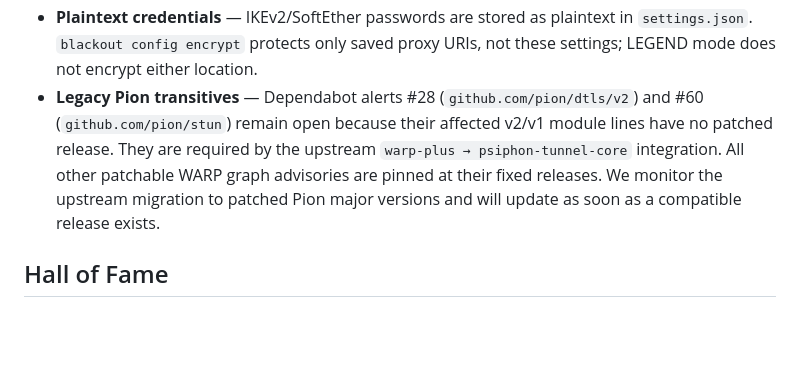
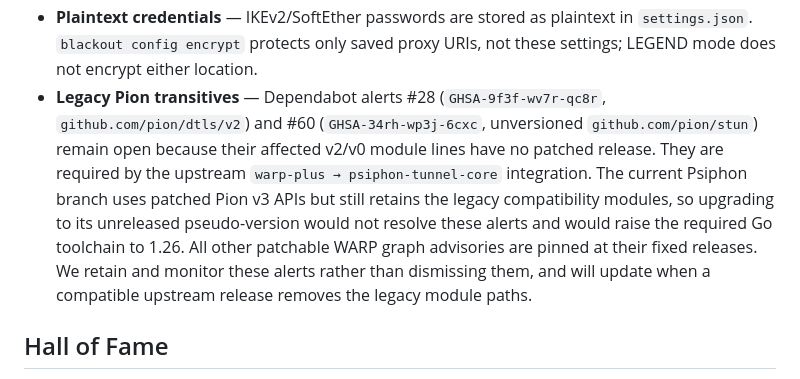
Before and after one commit to kiacoder/blackout-kit, a Markdown page: SECURITY.md, the part around the change. Rendered like a GitHub page; blank space fills up the shorter version.

Commit message:
docs: clarify retained Pion advisory risk
Record the exact unpatchable legacy dependency paths and retain the active Dependabot alerts rather than misrepresenting them as resolved.

Co-Authored-By: Claude Sonnet 4.5 <noreply@anthropic.com>

```diff
--- a/SECURITY.md
+++ b/SECURITY.md
@@ -178,12 +178,17 @@ This tool intentionally trades some security for circumvention effectiveness:
 - **Plaintext credentials** — IKEv2/SoftEther passwords are stored as plaintext
   in `settings.json`. `blackout config encrypt` protects only saved proxy URIs,
   not these settings; LEGEND mode does not encrypt either location.
-- **Legacy Pion transitives** — Dependabot alerts #28 (`github.com/pion/dtls/v2`)
-  and #60 (`github.com/pion/stun`) remain open because their affected v2/v1 module
-  lines have no patched release. They are required by the upstream
-  `warp-plus → psiphon-tunnel-core` integration. All other patchable WARP graph
-  advisories are pinned at their fixed releases. We monitor the upstream migration
-  to patched Pion major versions and will update as soon as a compatible release exists.
+- **Legacy Pion transitives** — Dependabot alerts #28
+  (`GHSA-9f3f-wv7r-qc8r`, `github.com/pion/dtls/v2`) and #60
+  (`GHSA-34rh-wp3j-6cxc`, unversioned `github.com/pion/stun`) remain open because
+  their affected v2/v0 module lines have no patched release. They are required by
+  the upstream `warp-plus → psiphon-tunnel-core` integration. The current Psiphon
+  branch uses patched Pion v3 APIs but still retains the legacy compatibility
+  modules, so upgrading to its unreleased pseudo-version would not resolve these
+  alerts and would raise the required Go toolchain to 1.26. All other patchable
+  WARP graph advisories are pinned at their fixed releases. We retain and monitor
+  these alerts rather than dismissing them, and will update when a compatible
+  upstream release removes the legacy module paths.
 
 ## Hall of Fame
 
```
Also changed, not shown: CHANGELOG.md (+1 -1 lines).
